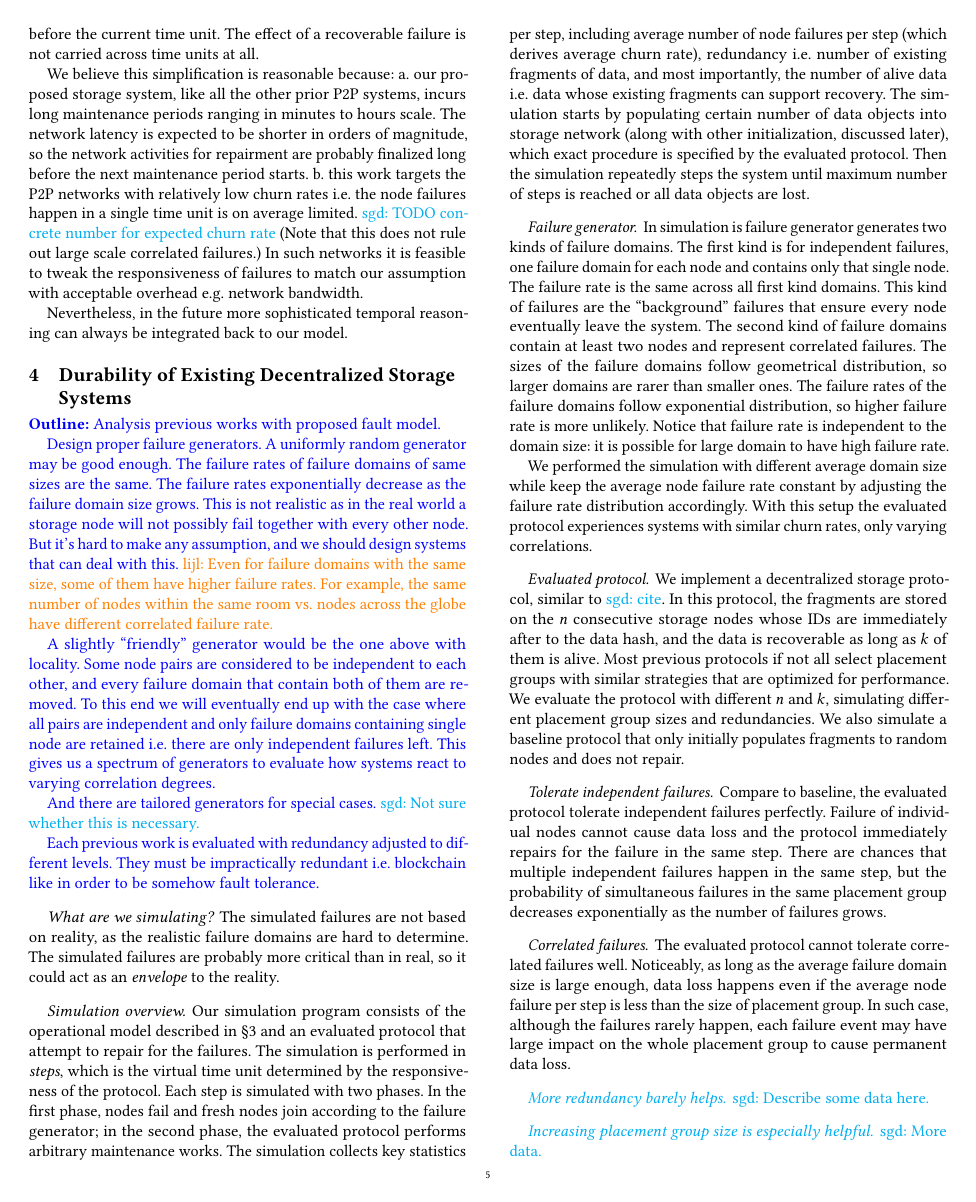
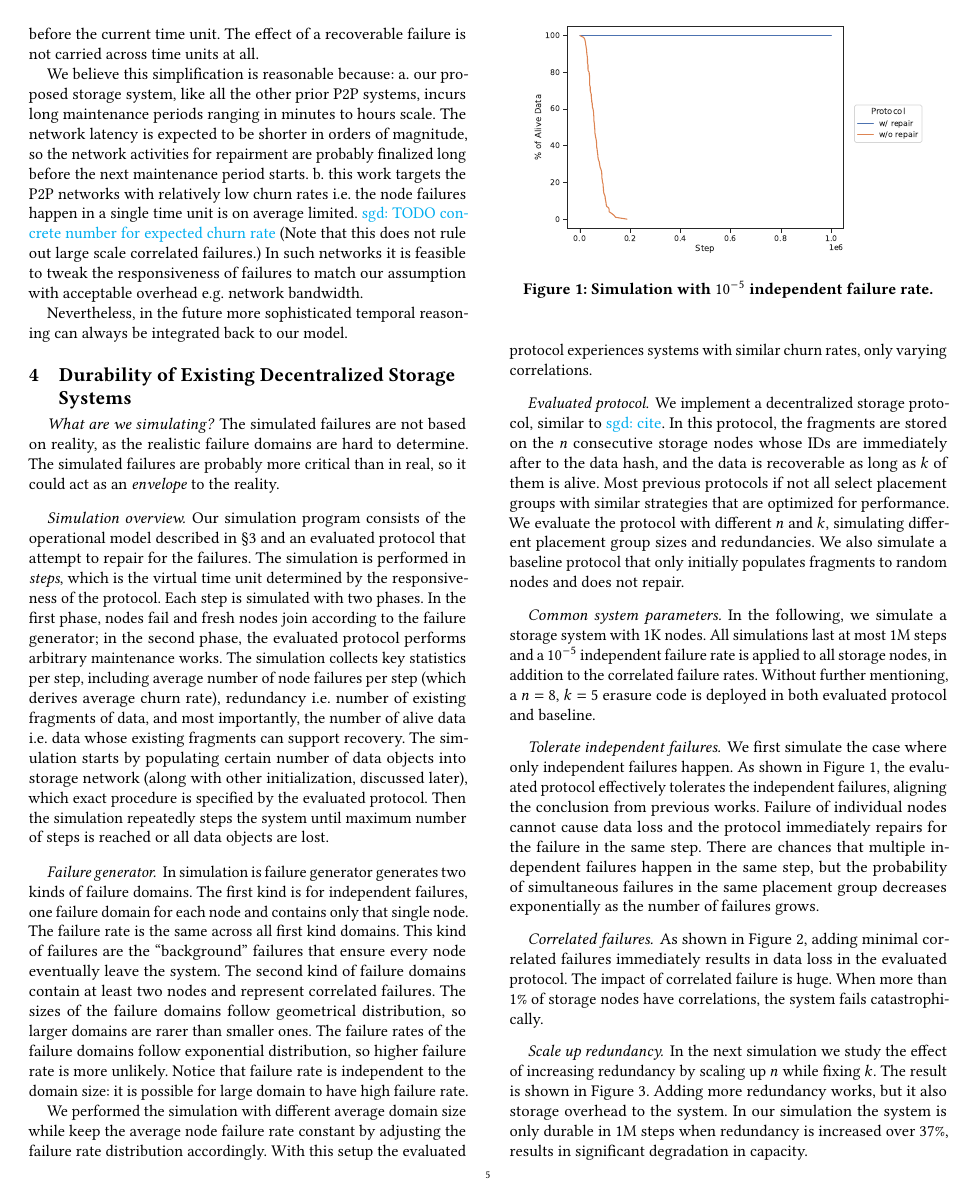
Before and after one commit to sgdxbc/dddht-paper, a LaTeX document (paper.tex, which reads sections/simulation.tex): page 5 of 8. Compiled offline with pdfLaTeX; a LaTeX package or settings file that is missing is left out.

Commit message:
simulation: Add plots and update text

```diff
--- a/sections/simulation.tex
+++ b/sections/simulation.tex
@@ -1,28 +1,28 @@
 \section{Durability of Existing Decentralized Storage Systems}
 \label{sec:simulation}
 
-\begin{outline}
-Analysis previous works with proposed fault model.
+% \begin{outline}
+% Analysis previous works with proposed fault model.
 
-Design proper failure generators.
-A uniformly random generator may be good enough.
-The failure rates of failure domains of same sizes are the same.
-The failure rates exponentially decrease as the failure domain size grows.
-This is not realistic as in the real world a storage node will not possibly fail together with every other node.
-But it's hard to make any assumption, and we should design systems that can deal with this.
-\lijl{Even for failure domains with the same size, some of them have higher failure rates.
-For example, the same number of nodes within the same room vs. nodes across the globe have different correlated failure rate.}
+% Design proper failure generators.
+% A uniformly random generator may be good enough.
+% The failure rates of failure domains of same sizes are the same.
+% The failure rates exponentially decrease as the failure domain size grows.
+% This is not realistic as in the real world a storage node will not possibly fail together with every other node.
+% But it's hard to make any assumption, and we should design systems that can deal with this.
+% \lijl{Even for failure domains with the same size, some of them have higher failure rates.
+% For example, the same number of nodes within the same room vs. nodes across the globe have different correlated failure rate.}
 
-A slightly ``friendly'' generator would be the one above with locality.
-Some node pairs are considered to be independent to each other, and every failure domain that contain both of them are removed.
-To this end we will eventually end up with the case where all pairs are independent and only failure domains containing single node are retained \ie there are only independent failures left.
-This gives us a spectrum of generators to evaluate how systems react to varying correlation degrees.
+% A slightly ``friendly'' generator would be the one above with locality.
+% Some node pairs are considered to be independent to each other, and every failure domain that contain both of them are removed.
+% To this end we will eventually end up with the case where all pairs are independent and only failure domains containing single node are retained \ie there are only independent failures left.
+% This gives us a spectrum of generators to evaluate how systems react to varying correlation degrees.
 
-And there are tailored generators for special cases. \sgd{Not sure whether this is necessary.}
+% And there are tailored generators for special cases. \sgd{Not sure whether this is necessary.}
 
-Each previous work is evaluated with redundancy adjusted to different levels.
-They must be impractically redundant \ie blockchain like in order to be somehow fault tolerance.
-\end{outline}
+% Each previous work is evaluated with redundancy adjusted to different levels.
+% They must be impractically redundant \ie blockchain like in order to be somehow fault tolerance.
+% \end{outline}
 
 \paragraph{What are we simulating?}
 The simulated failures are not based on reality, as the realistic failure domains are hard to determine.
@@ -57,8 +57,21 @@ Most previous protocols if not all select placement groups with similar strategi
 We evaluate the protocol with different $n$ and $k$, simulating different placement group sizes and redundancies.
 We also simulate a baseline protocol that only initially populates fragments to random nodes and does not repair.
 
+\paragraph{Common system parameters.}
+In the following, we simulate a storage system with 1K nodes.
+All simulations last at most 1M steps and a $10^{-5}$ independent failure rate is applied to all storage nodes, in addition to the correlated failure rates.
+Without further mentioning, a $n = 8$, $k = 5$ erasure code is deployed in both evaluated protocol and baseline.
+
+\begin{figure}
+    \addgraph{repair}
+    \caption{Simulation with $10^{-5}$ independent failure rate.}
+    \Description{TODO}
+    \label{fig:repair}
+\end{figure}
+
 \paragraph{Tolerate independent failures.}
-Compare to baseline, the evaluated protocol tolerate independent failures perfectly.
+We first simulate the case where only independent failures happen.
+As shown in \autoref{fig:repair}, the evaluated protocol effectively tolerates the independent failures, aligning the conclusion from previous works.
 Failure of individual nodes cannot cause data loss and the protocol immediately repairs for the failure in the same step.
 There are chances that multiple independent failures happen in the same step, but the probability of simultaneous failures in the same placement group decreases exponentially as the number of failures grows.
 
@@ -65,7 +81,9 @@ There are chances that multiple independent failures happen in the same step, bu
+    \Description{TODO}
+    \label{fig:domain-scale}
+\end{figure}
+
 \paragraph{Correlated failures.}
-The evaluated protocol cannot tolerate correlated failures well.
-Noticeably, as long as the average failure domain size is large enough, data loss happens even if the average node failure per step is less than the size of placement group.
-In such case, although the failures rarely happen, each failure event may have large impact on the whole placement group to cause permanent data loss.
+As shown in \autoref{fig:domain-scale}, adding minimal correlated failures immediately results in data loss in the evaluated protocol.
+The impact of correlated failure is huge.
+When more than 1\% of storage nodes have correlations, the system fails catastrophically.
 
-\paragraph{More redundancy barely helps.}
-\sgd{Describe some data here.}
@@ -72,3 +93,9 @@ In such case, although the failures rarely happen, each failure event may have l
+    \Description{TODO}
+    \label{fig:redundancy}
+\end{figure}
 
-\paragraph{Increasing placement group size is especially helpful.}
-\sgd{More data.}
+\paragraph{Scale up redundancy.}
+In the next simulation we study the effect of increasing redundancy by scaling up $n$ while fixing $k$.
+The result is shown in \autoref{fig:redundancy}.
+Adding more redundancy works, but it also storage overhead to the system.
+In our simulation the system is only durable in 1M steps when redundancy is increased over 37\%, results in significant degradation in capacity.
```
Also changed, not shown: graphs/domain-scale.pdf (added), graphs/group-scale.pdf (added), graphs/redundancy.pdf (added), graphs/repair.pdf (added), sections/simulation.tex (29 more changed lines).
